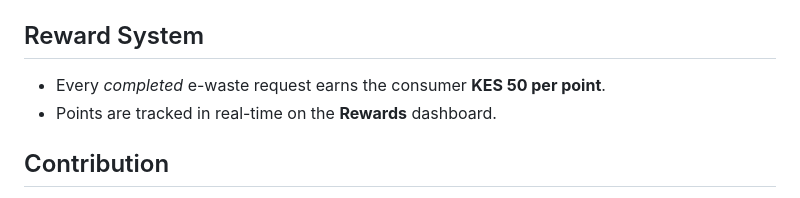
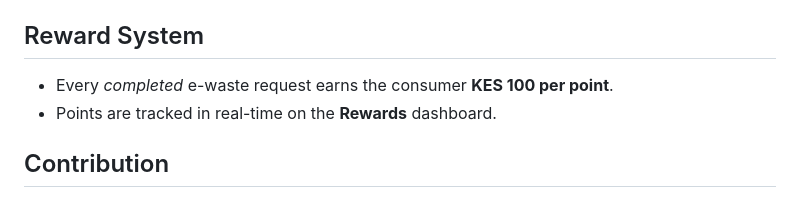
Before and after one commit to markgee-ui/ewastee, a Markdown page: README.md, the part around the change. GitHub-like rendering.

```diff
--- a/README.md
+++ b/README.md
@@ -114,7 +114,7 @@ E-Taka/
 
 ## Reward System
 
-* Every *completed* e-waste request earns the consumer **KES 50 per point**.
+* Every *completed* e-waste request earns the consumer **KES 100 per point**.
 * Points are tracked in real-time on the **Rewards** dashboard.
 
 ##  Contribution
```
